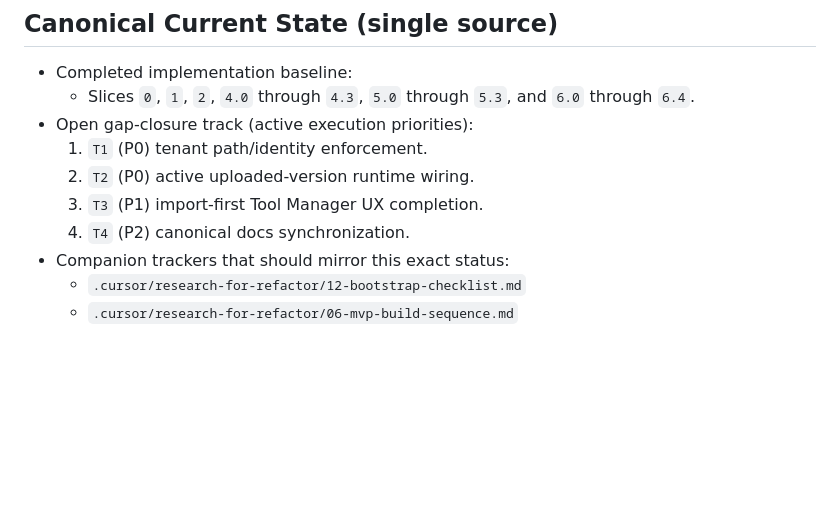
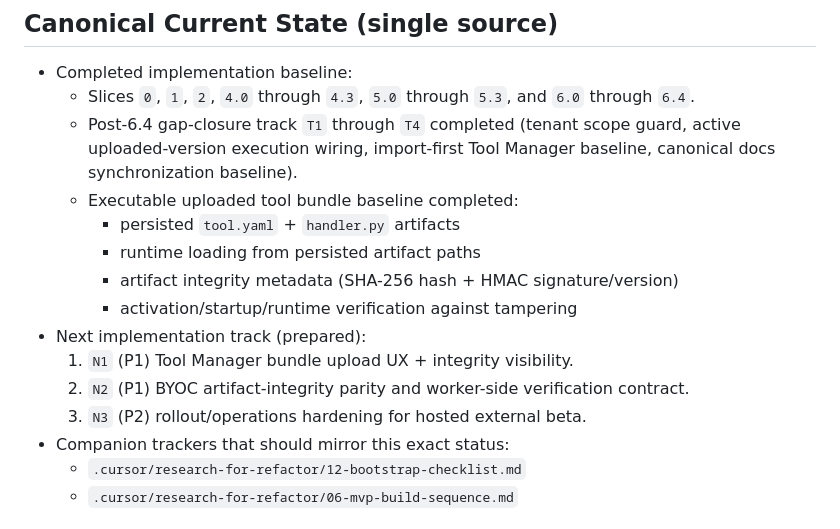
Before and after one commit to SavinRazvan/eXo-brain, a Markdown page: docs/plans/tenant-tool-execution-architecture.md, the part around one of its changes. Drawn GitHub-style; blank space fills up the shorter version.

```diff
--- a/docs/plans/tenant-tool-execution-architecture.md
+++ b/docs/plans/tenant-tool-execution-architecture.md
@@ -19,11 +19,16 @@ Move from developer-only `module.path:function_name` registration to a SaaS-safe
 
 - Completed implementation baseline:
   - Slices `0`, `1`, `2`, `4.0` through `4.3`, `5.0` through `5.3`, and `6.0` through `6.4`.
-- Open gap-closure track (active execution priorities):
-  1. `T1` (P0) tenant path/identity enforcement.
-  2. `T2` (P0) active uploaded-version runtime wiring.
-  3. `T3` (P1) import-first Tool Manager UX completion.
-  4. `T4` (P2) canonical docs synchronization.
+  - Post-6.4 gap-closure track `T1` through `T4` completed (tenant scope guard, active uploaded-version execution wiring, import-first Tool Manager baseline, canonical docs synchronization baseline).
+  - Executable uploaded tool bundle baseline completed:
+    - persisted `tool.yaml` + `handler.py` artifacts
+    - runtime loading from persisted artifact paths
+    - artifact integrity metadata (SHA-256 hash + HMAC signature/version)
+    - activation/startup/runtime verification against tampering
+- Next implementation track (prepared):
+  1. `N1` (P1) Tool Manager bundle upload UX + integrity visibility.
+  2. `N2` (P1) BYOC artifact-integrity parity and worker-side verification contract.
+  3. `N3` (P2) rollout/operations hardening for hosted external beta.
 - Companion trackers that should mirror this exact status:
   - `.cursor/research-for-refactor/12-bootstrap-checklist.md`
   - `.cursor/research-for-refactor/06-mvp-build-sequence.md`
```
Also changed, not shown: other parts of docs/plans/tenant-tool-execution-architecture.md (+27 -8 lines), docs/plans/platform-extensions.md (+5 -4 lines).
